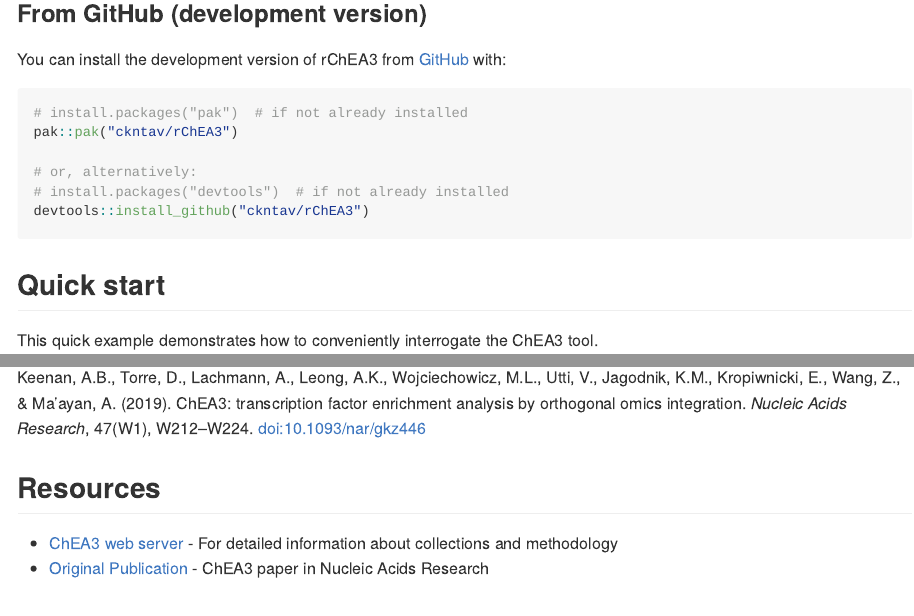
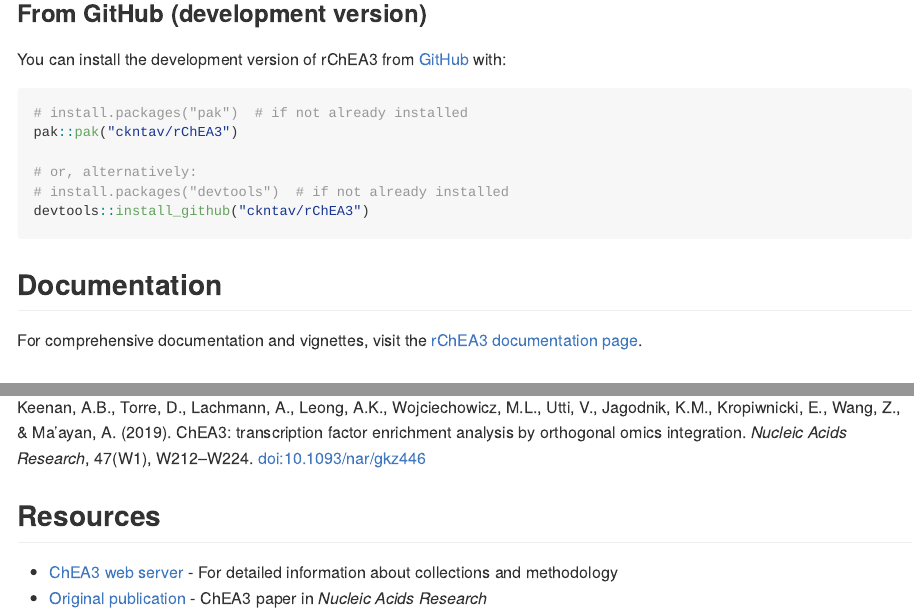
Before and after one commit to ckntav/rChEA3, an R Markdown document (README.Rmd): the page in a window 1100 px wide, from 560 px down, and a second part further down, joined at a grey line. The pictures show the output file README.md that the author committed with the source, drawn offline in the style of GitHub; badge pictures from the web are left out.

Commit message:
add link to Documentation pkgdown in README

````diff
--- a/README.Rmd
+++ b/README.Rmd
@@ -47,6 +47,10 @@
 # install.packages("devtools")  # if not already installed
 devtools::install_github("ckntav/rChEA3")
 ```
+
+## Documentation
+
+For comprehensive documentation and vignettes, visit the [rChEA3 documentation page](https://ckntav.github.io/rChEA3/).
 
 ## Quick start
 
@@ -120,4 +124,4 @@
 
 ## Resources
 - [ChEA3 web server](https://maayanlab.cloud/chea3/) - For detailed information about collections and methodology
-- [Original Publication](https://doi.org/10.1093/nar/gkz446) - ChEA3 paper in Nucleic Acids Research
+- [Original publication](https://doi.org/10.1093/nar/gkz446) - ChEA3 paper in *Nucleic Acids Research*
````
Also changed, not shown: README.md.
